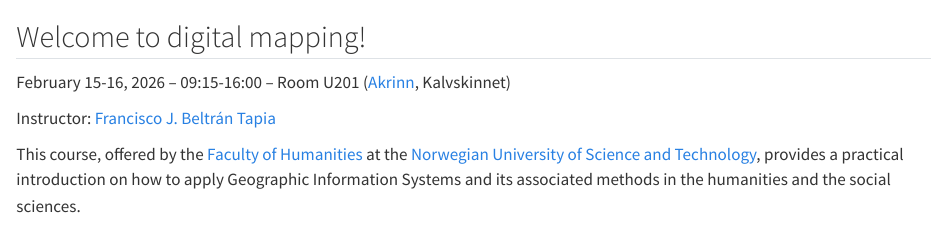
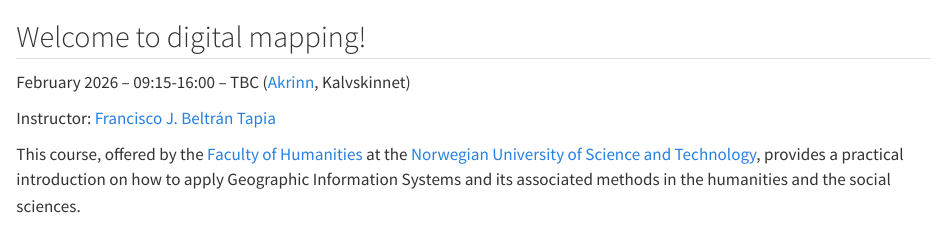
Before and after one commit to fjbeltrantapia/digital-mapping, a Quarto document (index.qmd): the page in a window 1100 px wide, from its top. Rendered offline with R 4.5, knitr and Pandoc in place of Quarto, with nearby package versions.

Commit message:
Correction

```diff
--- a/index.qmd
+++ b/index.qmd
@@ -1,6 +1,6 @@
 ## Welcome to digital mapping!
 
-February 15-16, 2026 -- 09:15-16:00 -- Room U201 ([Akrinn](https://maps.app.goo.gl/neGSMmi15nzrfNyr5), Kalvskinnet)
+February 2026 -- 09:15-16:00 -- TBC ([Akrinn](https://maps.app.goo.gl/neGSMmi15nzrfNyr5), Kalvskinnet)
 
 Instructor: [Francisco J. Beltrán Tapia](https://fjbeltrantapia.github.io)
 
```
